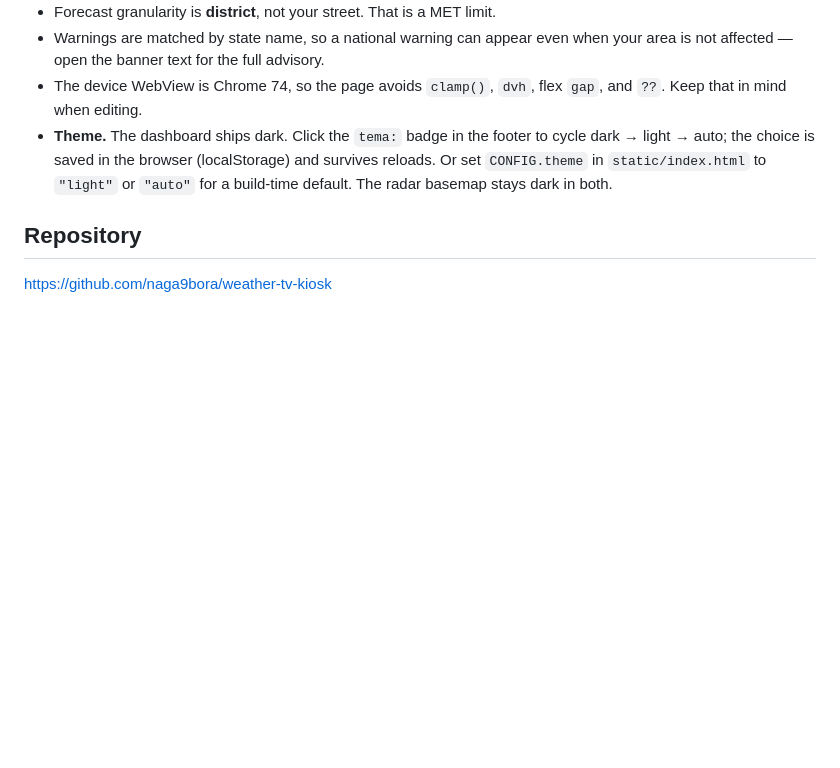
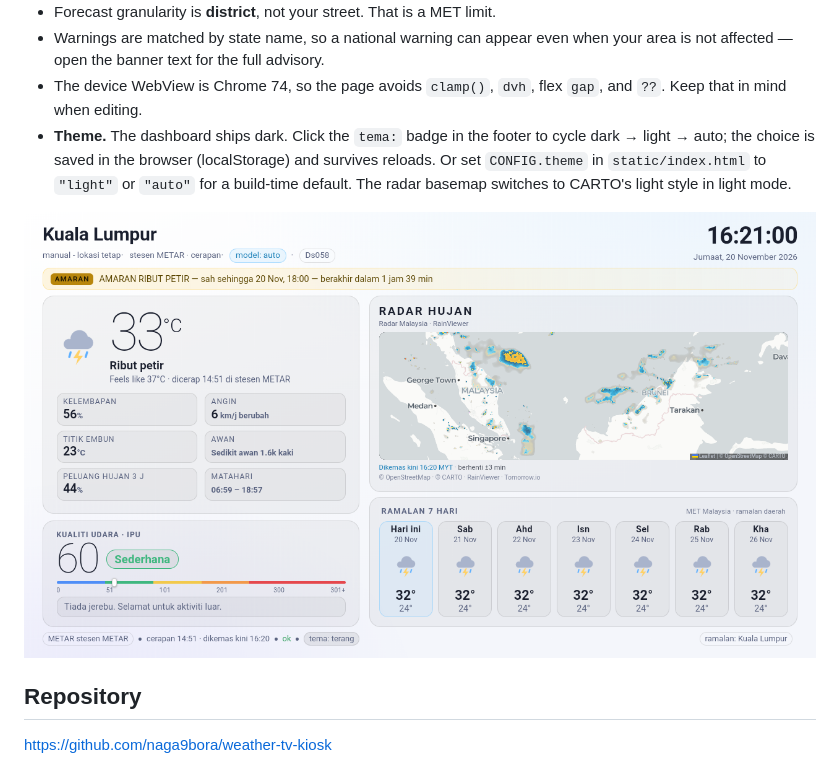
Before and after one commit to naga9bora/weather-tv-kiosk, a Markdown page: README.md, the part around the change. Drawn GitHub-style; pictures changed too: docs/kiosk-light.png (added); blank space fills up the shorter version.

Commit message:
Add light theme screenshot and document theme cycling

```diff
--- a/README.md
+++ b/README.md
@@ -246,8 +246,10 @@ configured in `CONFIG`:
 - **Theme.** The dashboard ships dark. Click the `tema:` badge in the footer to
   cycle dark → light → auto; the choice is saved in the browser (localStorage)
   and survives reloads. Or set `CONFIG.theme` in `static/index.html` to
-  `"light"` or `"auto"` for a build-time default. The radar basemap stays dark
-  in both.
+  `"light"` or `"auto"` for a build-time default. The radar basemap switches to
+  CARTO's light style in light mode.
+
+![Light theme variant](docs/kiosk-light.png)
 
 ## Repository
 
```
